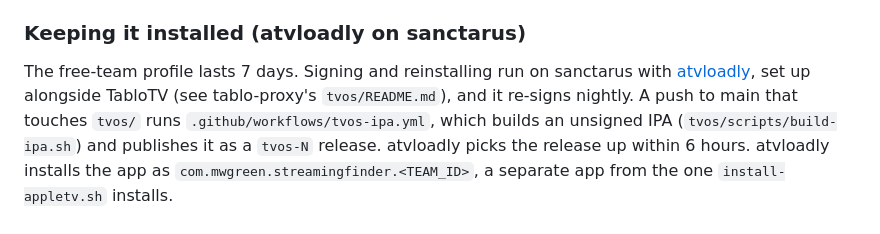
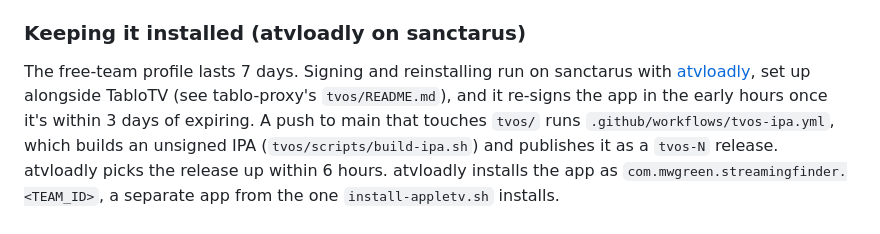
Before and after one commit to mwgreen/tomato-streams, a Markdown page: tvos/README.md, the part around the change. GitHub-like rendering.

Commit message:
tvOS README: atvloadly refreshes within 3 days of expiry, not nightly
Co-Authored-By: Claude Opus 5.5 <noreply@anthropic.com>

```diff
--- a/tvos/README.md
+++ b/tvos/README.md
@@ -50,7 +50,7 @@ The team id and bundle id live in `project.yml`, so regenerating the project kee
 
 The free-team profile lasts 7 days. Signing and reinstalling run on sanctarus with
 [atvloadly](https://github.com/bitxeno/atvloadly), set up alongside TabloTV (see
-tablo-proxy's `tvos/README.md`), and it re-signs nightly. A push to main that touches
+tablo-proxy's `tvos/README.md`), and it re-signs the app in the early hours once it's within 3 days of expiring. A push to main that touches
 `tvos/` runs `.github/workflows/tvos-ipa.yml`, which builds an unsigned IPA
 (`tvos/scripts/build-ipa.sh`) and publishes it as a `tvos-N` release. atvloadly picks
 the release up within 6 hours. atvloadly installs the app as
```
